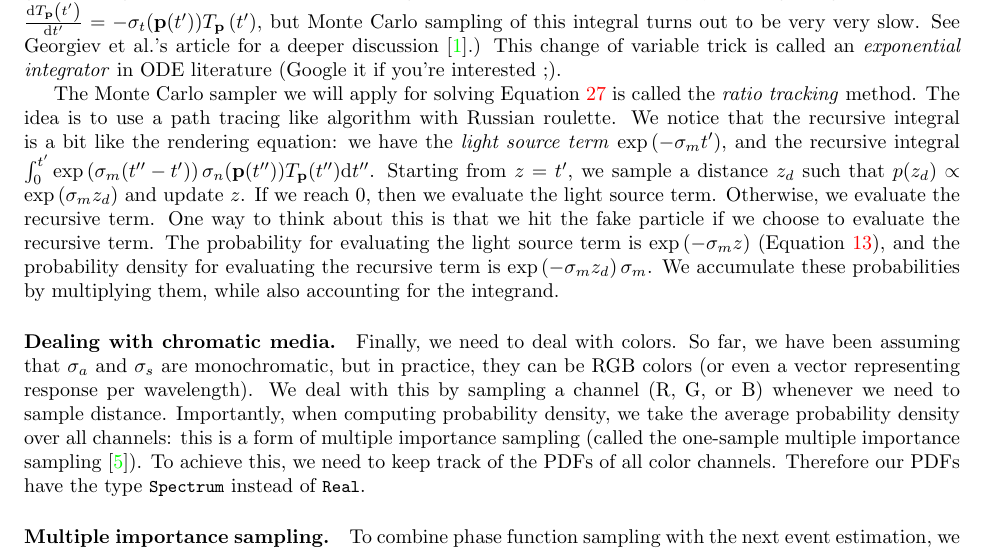
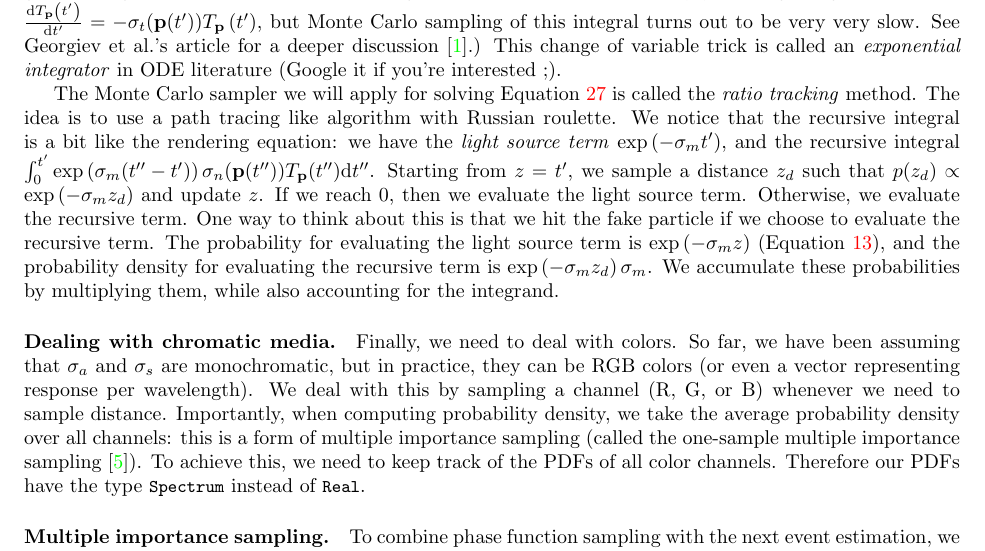
Before and after one commit to wuyah/lajolla_public_cse272, a LaTeX problem sheet (handouts/homework2.tex): part of page 19 of 22, cut so that both start at the same text. Compiled offline with pdfLaTeX.

Commit message:
Fix HW2 handout typo

```diff
--- a/handouts/homework2.tex
+++ b/handouts/homework2.tex
@@ -673,7 +673,7 @@ T_{\mathbf{p}}(t') = \frac{\tilde{T}_{\mathbf{p}}(t')}{\exp\left(\sigma_m t'\rig
 and now we have a recursive integral equation that we can directly estimate using Monte Carlo. (we can get an integral that does not involve homogenization nor exponentiation by just integrating both sides of $\frac{\mathrm{d}T_\mathbf{p}\left(t'\right)}{\mathrm{d}t'} = -\sigma_t(\mathbf{p}(t'))T_\mathbf{p}\left(t'\right)$, but Monte Carlo sampling of this integral turns out to be very very slow. See Georgiev et al.'s article for a deeper discussion~\cite{Georgiev:2019:IFV}.) This change of variable trick is called an \emph{exponential integrator} in ODE literature (Google it if you're interested ;).
 
 The Monte Carlo sampler we will apply for solving Equation~\ref{eq:transmittance_recursive_integral} is called the \emph{ratio tracking} method. The idea is to use a path tracing like algorithm with Russian roulette. We notice that the recursive integral is a bit like the rendering equation: we have the \emph{light source term} $\exp\left(-\sigma_m t'\right)$, and the recursive integral $\int_{0}^{t'} \exp\left(\sigma_m (t''-t')\right) \sigma_n(\mathbf{p}(t'')) T_{\mathbf{p}}(t'') \mathrm{d}t''$.
-Starting from $z=t'$, we sample a distance $z_d$ such that $p(z_d) \propto \exp\left(\sigma_m z_d\right)$ and update $z$. If we reach 0, then we evaluate the light source term. Otherwise, we evaluate the recursive term. One way to think about this is that we hit the fake particle if we choose to evaluate the recursive term. The probability for evaluating the light source term is $\exp\left(-\sigma_m z\right)$ (Equation~\ref{eq:hit_surface_prob}), and the probability density for evaluating the recursive term is $\exp\left(-\sigma_m z_d\right) \sigma_m$. We accumulate these probabilities by multiplying them, while also accounting for the integrand.
+Starting from $z=t'$, we sample a distance $z_d$ such that $p(z_d) \propto \exp\left(-\sigma_m z_d\right)$ and update $z$. If we reach 0, then we evaluate the light source term. Otherwise, we evaluate the recursive term. One way to think about this is that we hit the fake particle if we choose to evaluate the recursive term. The probability for evaluating the light source term is $\exp\left(-\sigma_m z\right)$ (Equation~\ref{eq:hit_surface_prob}), and the probability density for evaluating the recursive term is $\exp\left(-\sigma_m z_d\right) \sigma_m$. We accumulate these probabilities by multiplying them, while also accounting for the integrand.
 
 \paragraph{Dealing with chromatic media.} Finally, we need to deal with colors. So far, we have been assuming that $\sigma_a$ and $\sigma_s$ are monochromatic, but in practice, they can be RGB colors (or even a vector representing response per wavelength). We deal with this by sampling a channel (R, G, or B) whenever we need to sample distance. Importantly, when computing probability density, we take the average probability density over all channels: this is a form of multiple importance sampling (called the one-sample multiple importance sampling~\cite{Veach:1995:OCS}). To achieve this, we need to keep track of the PDFs of all color channels. Therefore our PDFs have the type \lstinline{Spectrum} instead of \lstinline{Real}.
 
```
